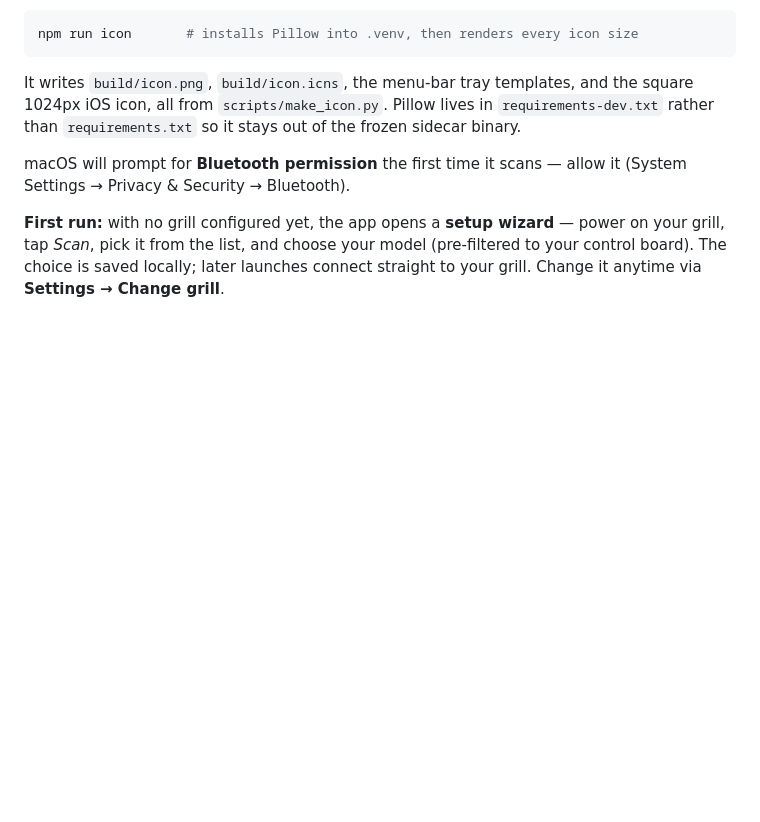
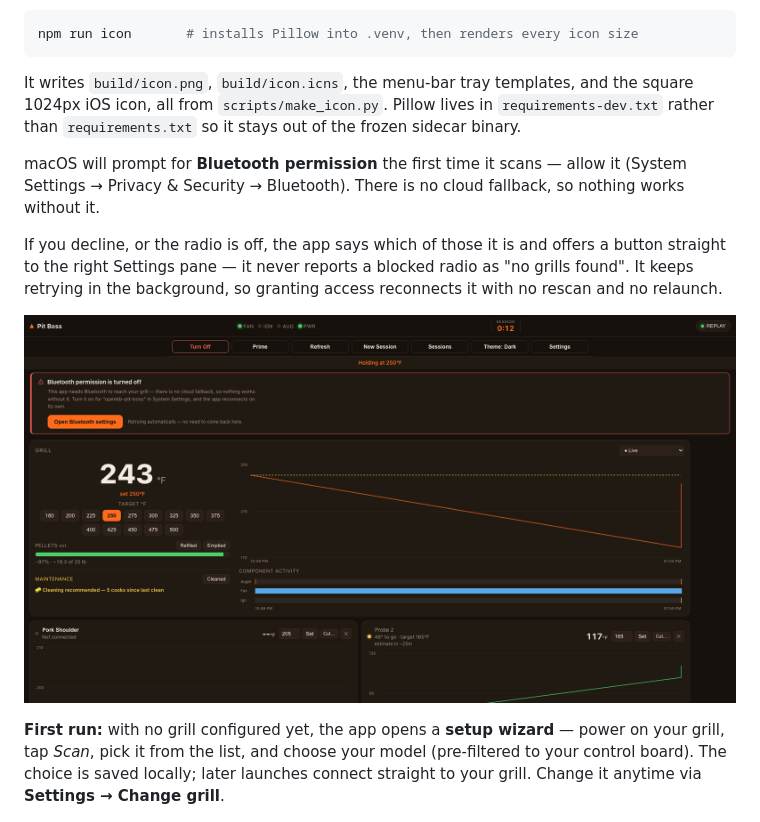
Before and after one commit to travisdetert/openkb-pitboss-controller, a Markdown page: README.md, the part around the change. Rendered like a GitHub page; blank space fills up the shorter version.

```diff
--- a/README.md
+++ b/README.md
@@ -126,7 +126,15 @@ the square 1024px iOS icon, all from `scripts/make_icon.py`. Pillow lives in
 frozen sidecar binary.
 
 macOS will prompt for **Bluetooth permission** the first time it scans — allow it
-(System Settings → Privacy & Security → Bluetooth).
+(System Settings → Privacy & Security → Bluetooth). There is no cloud fallback, so
+nothing works without it.
+
+If you decline, or the radio is off, the app says which of those it is and offers a
+button straight to the right Settings pane — it never reports a blocked radio as
+"no grills found". It keeps retrying in the background, so granting access
+reconnects it with no rescan and no relaunch.
+
+![The app explaining that Bluetooth permission is off, with a button to the right Settings pane.](docs/screenshots/bluetooth-denied.png)
 
 **First run:** with no grill configured yet, the app opens a **setup wizard** —
 power on your grill, tap *Scan*, pick it from the list, and choose your model
```
Also changed, not shown: PROJECT.md (+14 -11 lines), SECURITY.md (+18 -0 lines).
